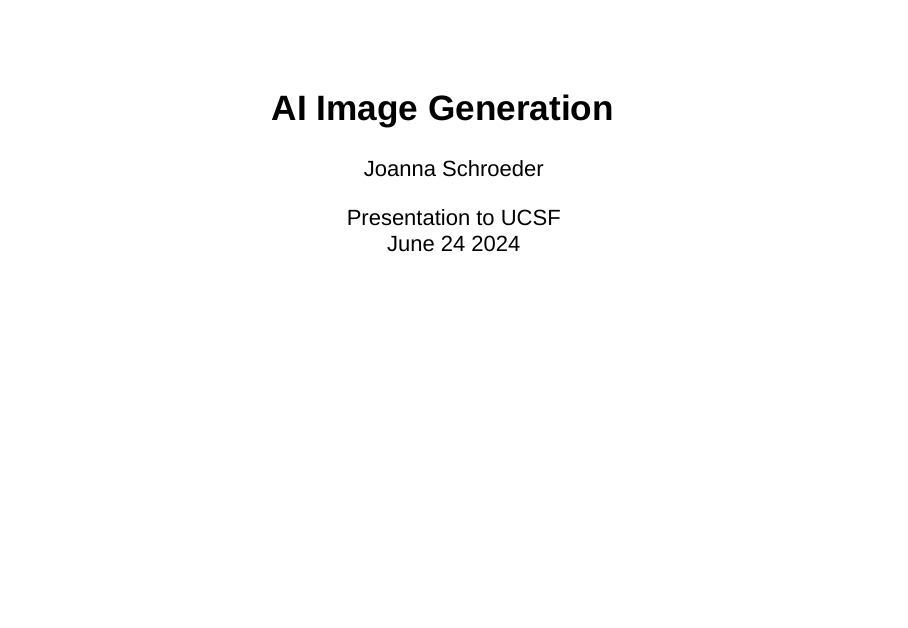
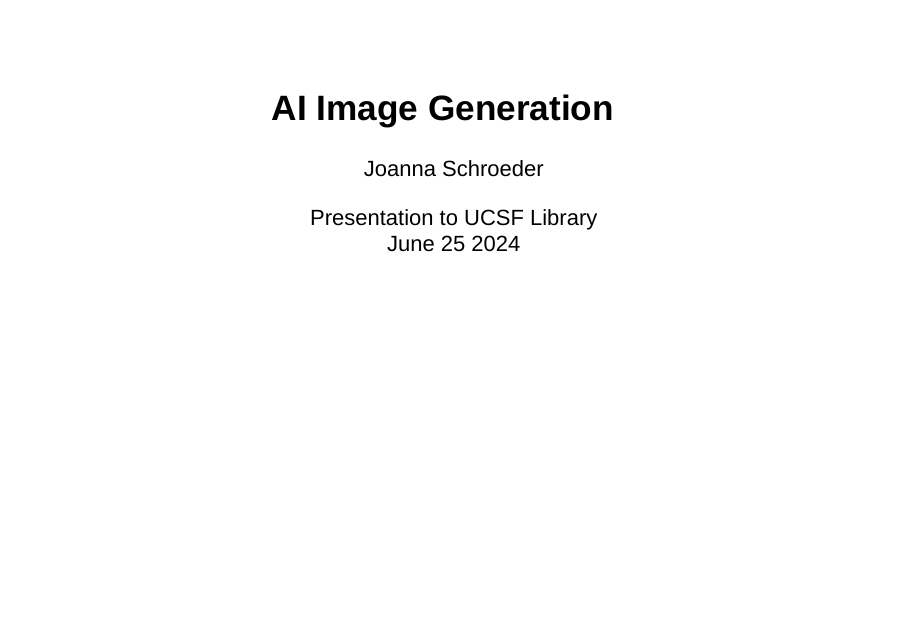
Before and after one commit to jo-schroeder/ai-image-generation, an R Markdown document (presentation.Rmd): page 1 of 28. Rendered offline with R 4.5, knitr and Pandoc, with nearby package versions.

Commit message:
correcting workshop date

```diff
--- a/presentation.Rmd
+++ b/presentation.Rmd
@@ -1,7 +1,7 @@
 ---
 title: "AI Image Generation"
 author: Joanna Schroeder
-date: Presentation to UCSF <br> June 24 2024
+date: Presentation to UCSF Library <br> June 25 2024
 output: slidy_presentation
 footer: "&emsp; <a href = './index.html'>Homepage</a> &emsp; <a href = './plan.html'>Lesson Plan</a>"
 editor_options:
```
Also changed, not shown: 1 other file.
